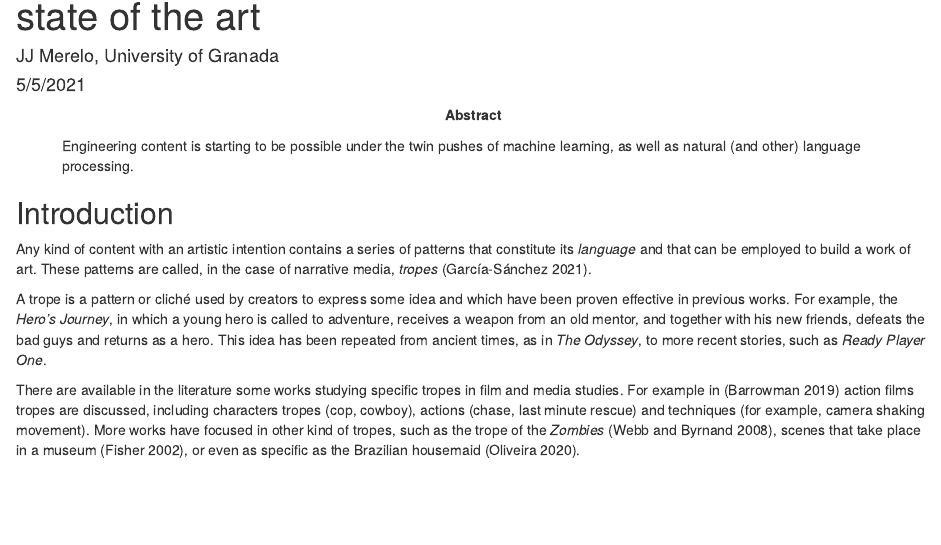
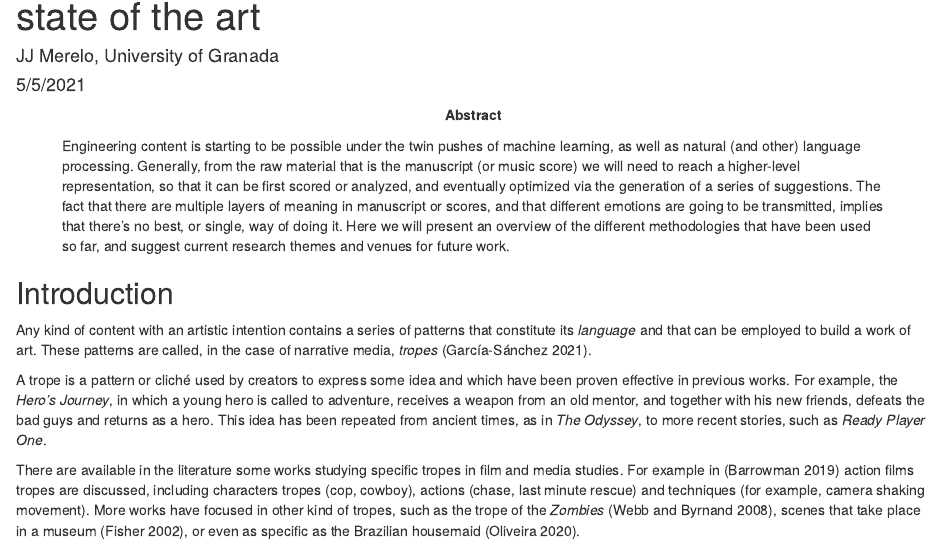
Before and after one commit to JJ/bigredbutton-soa, an R Markdown document (soa.Rmd): the page in a window 1100 px wide, from 70 px down. Rendered offline with R 4.5, knitr and Pandoc, with nearby package versions.

Commit message:
Expand abstract

```diff
--- a/soa.Rmd
+++ b/soa.Rmd
@@ -14,7 +14,7 @@ bibliography:
   - report.bib
   - bibliography-plos.bib
 
-abstract: Engineering content is starting to be possible under the twin pushes of machine learning, as well as natural (and other) language processing.
+abstract: Engineering content is starting to be possible under the twin pushes of machine learning, as well as natural (and other) language processing. Generally, from the raw material that is the manuscript (or music score) we will need to reach a higher-level representation, so that it can be first scored or analyzed, and eventually optimized via the generation of a series of suggestions. The fact that there are multiple layers of meaning in manuscript or scores, and that different emotions are going to be transmitted, implies that there's no best, or single, way of doing it. Here we will present an overview of the different methodologies that have been used so far, and suggest current research themes and venues for future work.
 ---
 
 ## Introduction
```
